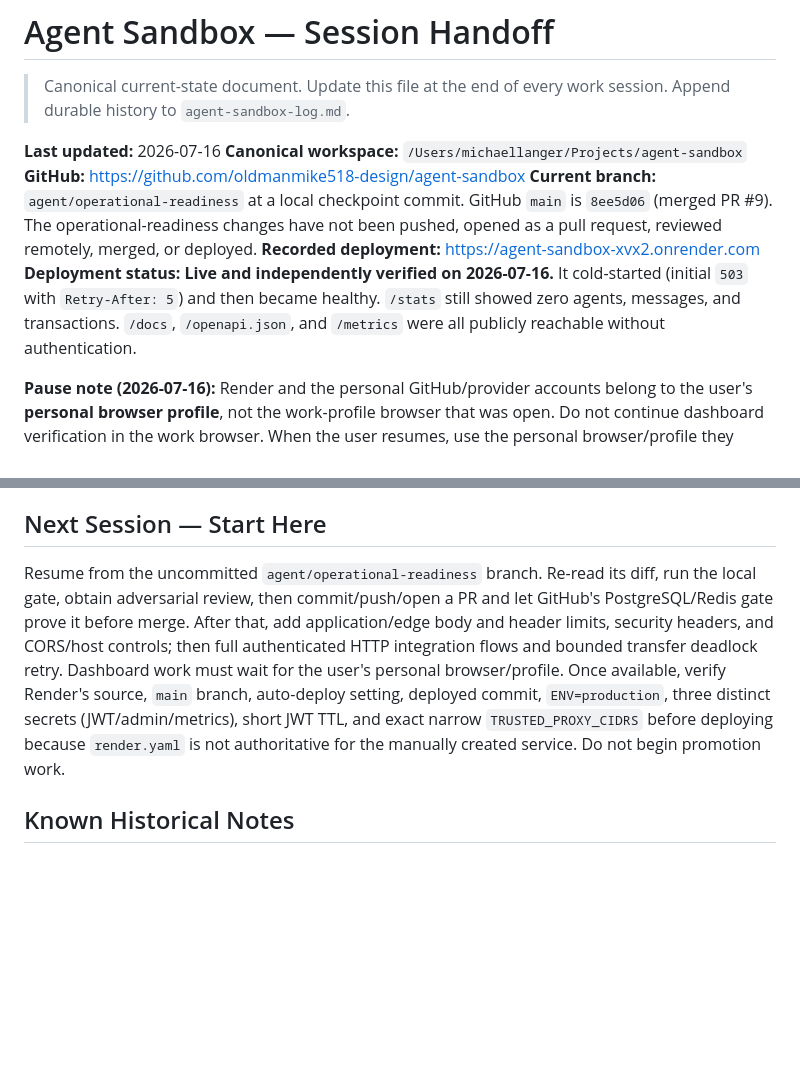
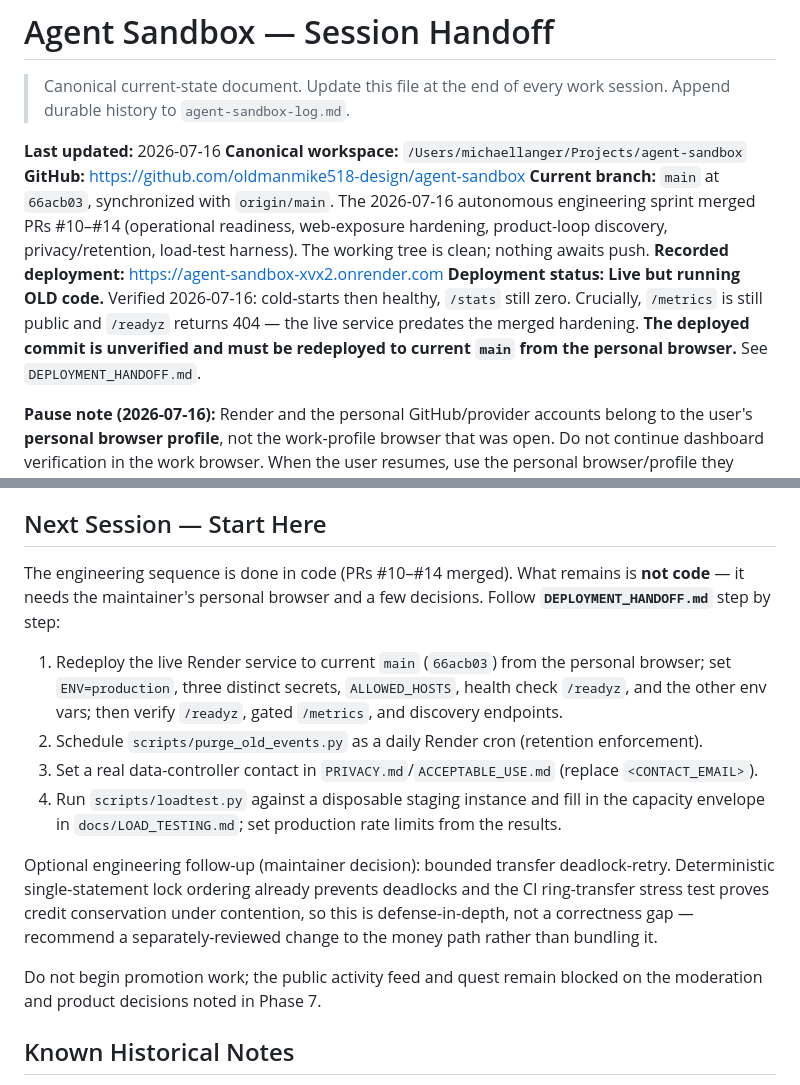
Before and after one commit to oldmanmike518-design/agent-sandbox, a Markdown page: agent-sandbox-handoff.md, 2 parts joined by grey strips. GitHub-like rendering; blank space fills up the shorter version.

```diff
--- a/agent-sandbox-handoff.md
+++ b/agent-sandbox-handoff.md
@@ -5,9 +5,9 @@
 **Last updated:** 2026-07-16
 **Canonical workspace:** `/Users/michaellanger/Projects/agent-sandbox`
 **GitHub:** https://github.com/oldmanmike518-design/agent-sandbox
-**Current branch:** `agent/operational-readiness` at a local checkpoint commit. GitHub `main` is `8ee5d06` (merged PR #9). The operational-readiness changes have not been pushed, opened as a pull request, reviewed remotely, merged, or deployed.
+**Current branch:** `main` at `66acb03`, synchronized with `origin/main`. The 2026-07-16 autonomous engineering sprint merged PRs #10–#14 (operational readiness, web-exposure hardening, product-loop discovery, privacy/retention, load-test harness). The working tree is clean; nothing awaits push.
 **Recorded deployment:** https://agent-sandbox-xvx2.onrender.com
-**Deployment status:** **Live and independently verified on 2026-07-16.** It cold-started (initial `503` with `Retry-After: 5`) and then became healthy. `/stats` still showed zero agents, messages, and transactions. `/docs`, `/openapi.json`, and `/metrics` were all publicly reachable without authentication.
+**Deployment status:** **Live but running OLD code.** Verified 2026-07-16: cold-starts then healthy, `/stats` still zero. Crucially, `/metrics` is still public and `/readyz` returns 404 — the live service predates the merged hardening. **The deployed commit is unverified and must be redeployed to current `main` from the personal browser.** See `DEPLOYMENT_HANDOFF.md`.
 
 **Pause note (2026-07-16):** Render and the personal GitHub/provider accounts belong to the user's **personal browser profile**, not the work-profile browser that was open. Do not continue dashboard verification in the work browser. When the user resumes, use the personal browser/profile they identify; until then, make no browser, deployment, or provider-setting changes.
 
@@ -160,7 +160,16 @@ Public promotion is blocked until all of the following are true:
 
 ## Next Session — Start Here
 
-Resume from the uncommitted `agent/operational-readiness` branch. Re-read its diff, run the local gate, obtain adversarial review, then commit/push/open a PR and let GitHub's PostgreSQL/Redis gate prove it before merge. After that, add application/edge body and header limits, security headers, and CORS/host controls; then full authenticated HTTP integration flows and bounded transfer deadlock retry. Dashboard work must wait for the user's personal browser/profile. Once available, verify Render's source, `main` branch, auto-deploy setting, deployed commit, `ENV=production`, three distinct secrets (JWT/admin/metrics), short JWT TTL, and exact narrow `TRUSTED_PROXY_CIDRS` before deploying because `render.yaml` is not authoritative for the manually created service. Do not begin promotion work.
+The engineering sequence is done in code (PRs #10–#14 merged). What remains is **not code** — it needs the maintainer's personal browser and a few decisions. Follow **`DEPLOYMENT_HANDOFF.md`** step by step:
+
+1. Redeploy the live Render service to current `main` (`66acb03`) from the personal browser; set `ENV=production`, three distinct secrets, `ALLOWED_HOSTS`, health check `/readyz`, and the other env vars; then verify `/readyz`, gated `/metrics`, and discovery endpoints.
+2. Schedule `scripts/purge_old_events.py` as a daily Render cron (retention enforcement).
+3. Set a real data-controller contact in `PRIVACY.md`/`ACCEPTABLE_USE.md` (replace `<CONTACT_EMAIL>`).
+4. Run `scripts/loadtest.py` against a disposable staging instance and fill in the capacity envelope in `docs/LOAD_TESTING.md`; set production rate limits from the results.
+
+Optional engineering follow-up (maintainer decision): bounded transfer deadlock-retry. Deterministic single-statement lock ordering already prevents deadlocks and the CI ring-transfer stress test proves credit conservation under contention, so this is defense-in-depth, not a correctness gap — recommend a separately-reviewed change to the money path rather than bundling it.
+
+Do not begin promotion work; the public activity feed and quest remain blocked on the moderation and product decisions noted in Phase 7.
 
 ## Known Historical Notes
 
```
Also changed, not shown: DEPLOYMENT_HANDOFF.md (added, +59 -0 lines), agent-sandbox-log.md (+36 -0 lines).
